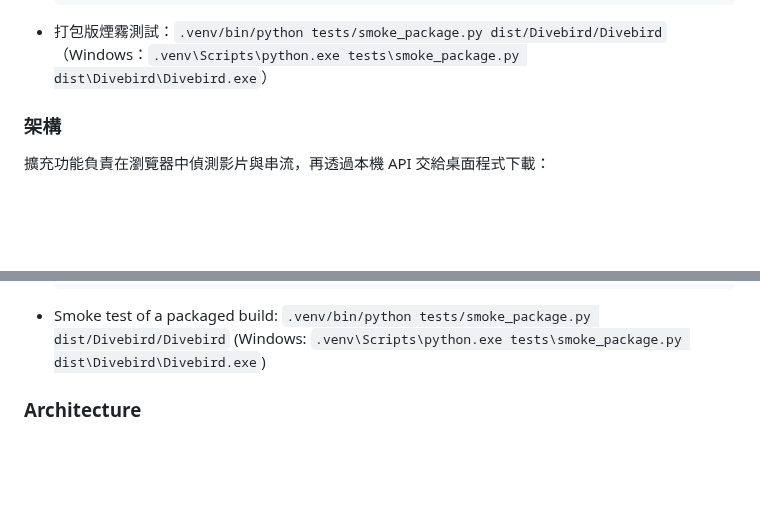
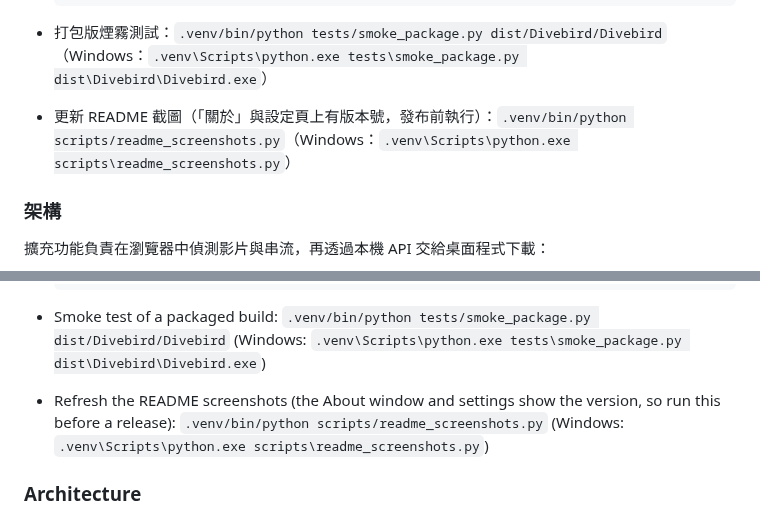
Before and after one commit to acer1204/Divebird, a Markdown page: README.md, 2 parts joined by grey strips. Drawn GitHub-style; blank space fills up the shorter version.

Commit message:
Release 1.2.1

````diff
--- a/README.md
+++ b/README.md
@@ -216,6 +216,7 @@ powershell -ExecutionPolicy Bypass -File scripts\test.ps1   # Windows 單元／
   ```
 
 - 打包版煙霧測試：`.venv/bin/python tests/smoke_package.py dist/Divebird/Divebird`（Windows：`.venv\Scripts\python.exe tests\smoke_package.py dist\Divebird\Divebird.exe`）
+- 更新 README 截圖（「關於」與設定頁上有版本號，發布前執行）：`.venv/bin/python scripts/readme_screenshots.py`（Windows：`.venv\Scripts\python.exe scripts\readme_screenshots.py`）
 
 ### 架構
 
@@ -454,6 +455,7 @@ powershell -ExecutionPolicy Bypass -File scripts\test.ps1   # unit / integration
   ```
 
 - Smoke test of a packaged build: `.venv/bin/python tests/smoke_package.py dist/Divebird/Divebird` (Windows: `.venv\Scripts\python.exe tests\smoke_package.py dist\Divebird\Divebird.exe`)
+- Refresh the README screenshots (the About window and settings show the version, so run this before a release): `.venv/bin/python scripts/readme_screenshots.py` (Windows: `.venv\Scripts\python.exe scripts\readme_screenshots.py`)
 
 ### Architecture
 
````
Also changed, not shown: docs/images/about-dark.png, docs/images/about-light.png, docs/images/main-dark.png, docs/images/main-light.png, docs/images/settings-ai-dark.png, docs/images/settings-ai-light.png, 5 other files.
